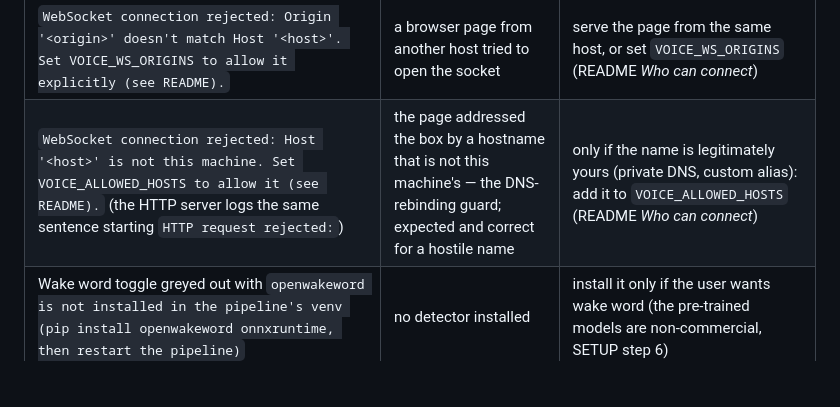
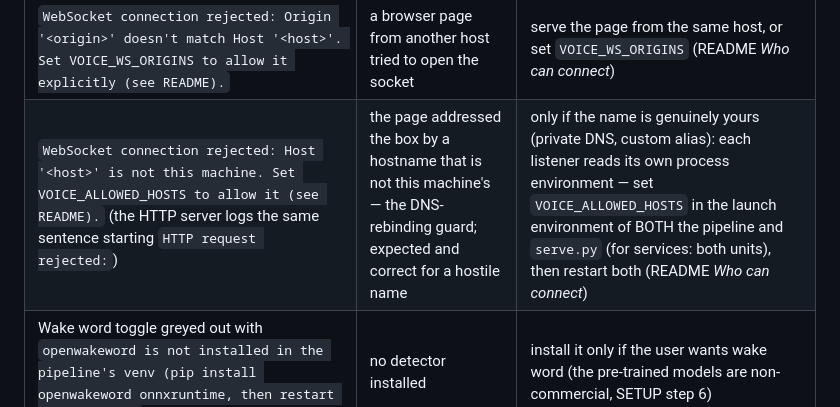
Before and after one commit to Platano78/patchbay, a Markdown page: AGENTS.md, the part around the change. GitHub-like rendering; blank space fills up the shorter version.

```diff
--- a/AGENTS.md
+++ b/AGENTS.md
@@ -178,7 +178,7 @@ Each row starts with the exact text the software prints.
 | `openai.APIConnectionError: Connection error.` at the end of a traceback when the pipeline starts | the LLM endpoint is unreachable; the pipeline warms the model up at boot and exits | fix `--responses_api_base_url`; check with `curl -sf <base>/models` |
 | `BrainControl: no brains.json at <path> -- brain switching is off.` | a warning; the command-line brain still works | set `BRAINS_JSON` to the file's path |
 | `WebSocket connection rejected: Origin '<origin>' doesn't match Host '<host>'. Set VOICE_WS_ORIGINS to allow it explicitly (see README).` | a browser page from another host tried to open the socket | serve the page from the same host, or set `VOICE_WS_ORIGINS` (README *Who can connect*) |
-| `WebSocket connection rejected: Host '<host>' is not this machine. Set VOICE_ALLOWED_HOSTS to allow it (see README).` (the HTTP server logs the same sentence starting `HTTP request rejected:`) | the page addressed the box by a hostname that is not this machine's — the DNS-rebinding guard; expected and correct for a hostile name | only if the name is legitimately yours (private DNS, custom alias): add it to `VOICE_ALLOWED_HOSTS` (README *Who can connect*) |
+| `WebSocket connection rejected: Host '<host>' is not this machine. Set VOICE_ALLOWED_HOSTS to allow it (see README).` (the HTTP server logs the same sentence starting `HTTP request rejected:`) | the page addressed the box by a hostname that is not this machine's — the DNS-rebinding guard; expected and correct for a hostile name | only if the name is genuinely yours (private DNS, custom alias): each listener reads its own process environment — set `VOICE_ALLOWED_HOSTS` in the launch environment of BOTH the pipeline and `serve.py` (for services: both units), then restart both (README *Who can connect*) |
 | Wake word toggle greyed out with `openwakeword is not installed in the pipeline's venv (pip install openwakeword onnxruntime, then restart the pipeline)` | no detector installed | install it only if the user wants wake word (the pre-trained models are non-commercial, SETUP step 6) |
 | Cockpit status `mic denied` | the browser refused the microphone: not a secure context (`http://` to a LAN address), or the permission was denied | use `http://localhost:8770` on the same machine, or set up HTTPS |
 | Calibration lamp `FAULT` / status `can't reach ws://...` | the browser could not open the WebSocket (wrong URL or port, pipeline not running, `https` page without `wss`, or Origin rejected) — **not** the LLM | check the pipeline is up and the settings panel's "Server socket URL" |
```
Also changed, not shown: README.md (+9 -5 lines), docs/contracts/ws-client-protocol.md (+10 -3 lines).
